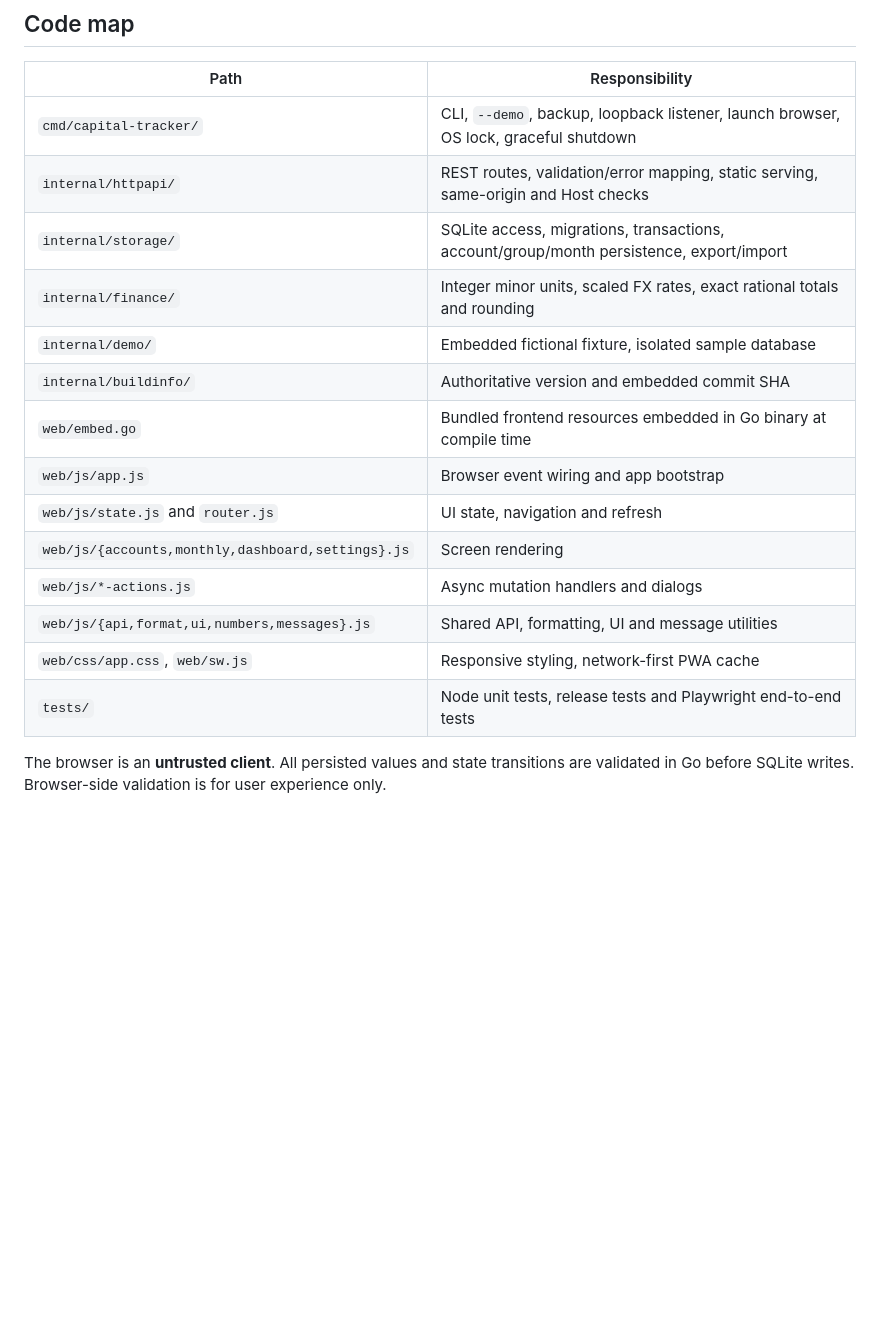
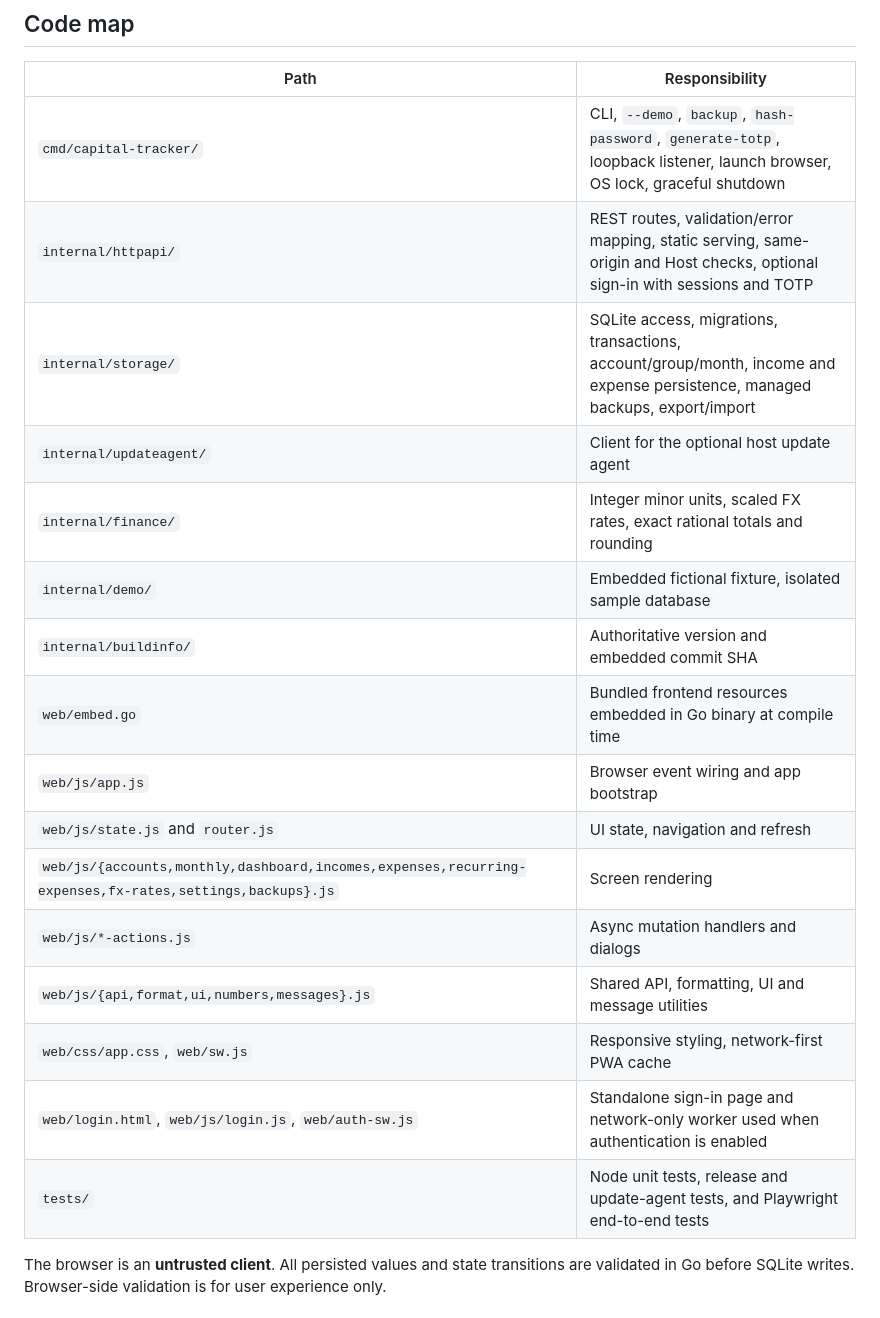
Before and after one commit to perevozchiko/capital-tracker, a Markdown page: docs/ARCHITECTURE.md, the part around the change. Rendered like a GitHub page; blank space fills up the shorter version.

```diff
--- a/docs/ARCHITECTURE.md
+++ b/docs/ARCHITECTURE.md
@@ -22,20 +22,22 @@ The app does not run a background cloud service. The optional FX rate lookup is
 
 | Path | Responsibility |
 | --- | --- |
-| `cmd/capital-tracker/` | CLI, `--demo`, backup, loopback listener, launch browser, OS lock, graceful shutdown |
-| `internal/httpapi/` | REST routes, validation/error mapping, static serving, same-origin and Host checks |
-| `internal/storage/` | SQLite access, migrations, transactions, account/group/month persistence, export/import |
+| `cmd/capital-tracker/` | CLI, `--demo`, `backup`, `hash-password`, `generate-totp`, loopback listener, launch browser, OS lock, graceful shutdown |
+| `internal/httpapi/` | REST routes, validation/error mapping, static serving, same-origin and Host checks, optional sign-in with sessions and TOTP |
+| `internal/storage/` | SQLite access, migrations, transactions, account/group/month, income and expense persistence, managed backups, export/import |
+| `internal/updateagent/` | Client for the optional host update agent |
 | `internal/finance/` | Integer minor units, scaled FX rates, exact rational totals and rounding |
 | `internal/demo/` | Embedded fictional fixture, isolated sample database |
 | `internal/buildinfo/` | Authoritative version and embedded commit SHA |
 | `web/embed.go` | Bundled frontend resources embedded in Go binary at compile time |
 | `web/js/app.js` | Browser event wiring and app bootstrap |
 | `web/js/state.js` and `router.js` | UI state, navigation and refresh |
-| `web/js/{accounts,monthly,dashboard,settings}.js` | Screen rendering |
+| `web/js/{accounts,monthly,dashboard,incomes,expenses,recurring-expenses,fx-rates,settings,backups}.js` | Screen rendering |
 | `web/js/*-actions.js` | Async mutation handlers and dialogs |
 | `web/js/{api,format,ui,numbers,messages}.js` | Shared API, formatting, UI and message utilities |
 | `web/css/app.css`, `web/sw.js` | Responsive styling, network-first PWA cache |
-| `tests/` | Node unit tests, release tests and Playwright end-to-end tests |
+| `web/login.html`, `web/js/login.js`, `web/auth-sw.js` | Standalone sign-in page and network-only worker used when authentication is enabled |
+| `tests/` | Node unit tests, release and update-agent tests, and Playwright end-to-end tests |
 
 The browser is an **untrusted client**. All persisted values and state transitions are validated in Go before SQLite writes. Browser-side validation is for user experience only.
 
```
Also changed, not shown: CLAUDE.md (added, +80 -0 lines), docs/DEVELOPMENT.md (+38 -12 lines).
